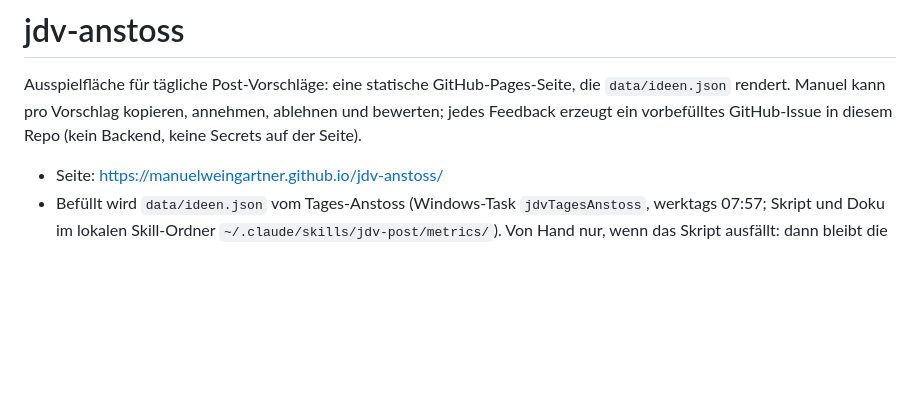
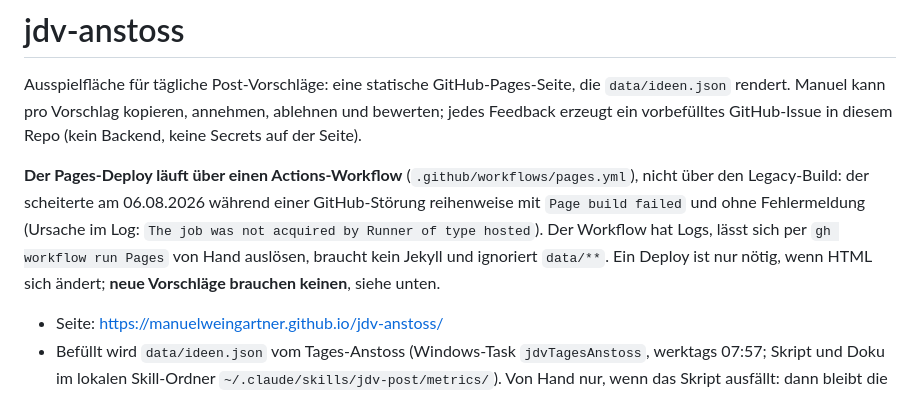
Before and after one commit to manuelweingartner/jdv-anstoss, a Markdown page: README.md, the part around the change. Rendered like a GitHub page; blank space fills up the shorter version.

Commit message:
README: Actions-Deploy, 12 Vorschlaege, gemessene Zeiten

```diff
--- a/README.md
+++ b/README.md
@@ -4,6 +4,14 @@ Ausspielfläche für tägliche Post-Vorschläge: eine statische GitHub-Pages-Sei
 die `data/ideen.json` rendert. Manuel kann pro Vorschlag kopieren, annehmen,
 ablehnen und bewerten; jedes Feedback erzeugt ein vorbefülltes GitHub-Issue in
 diesem Repo (kein Backend, keine Secrets auf der Seite).
+
+**Der Pages-Deploy läuft über einen Actions-Workflow**
+(`.github/workflows/pages.yml`), nicht über den Legacy-Build: der scheiterte am
+06.08.2026 während einer GitHub-Störung reihenweise mit `Page build failed` und
+ohne Fehlermeldung (Ursache im Log: `The job was not acquired by Runner of type
+hosted`). Der Workflow hat Logs, lässt sich per `gh workflow run Pages` von Hand
+auslösen, braucht kein Jekyll und ignoriert `data/**`. Ein Deploy ist nur nötig,
+wenn HTML sich ändert; **neue Vorschläge brauchen keinen**, siehe unten.
 
 - Seite: https://manuelweingartner.github.io/jdv-anstoss/
 - Befüllt wird `data/ideen.json` vom Tages-Anstoss (Windows-Task
```
